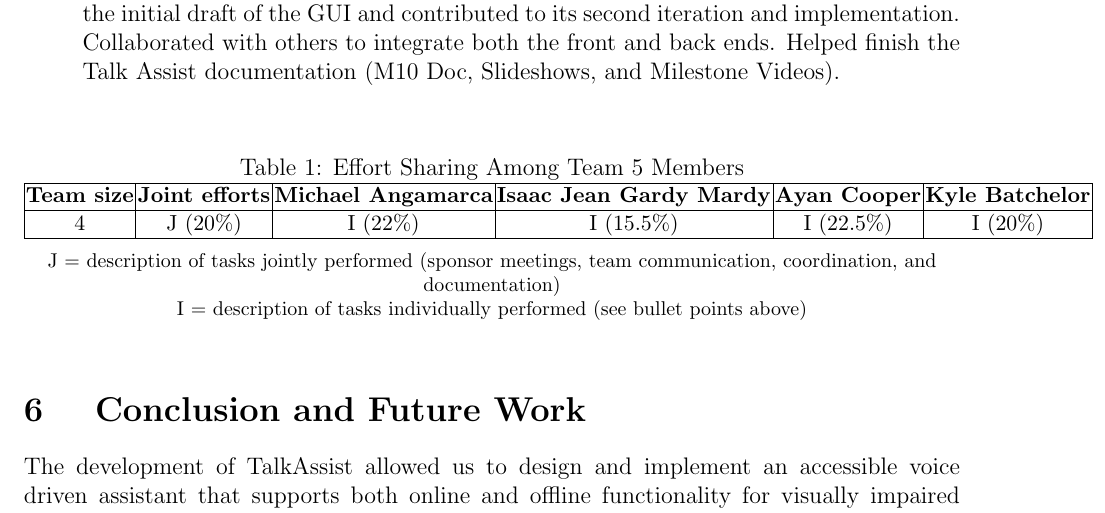
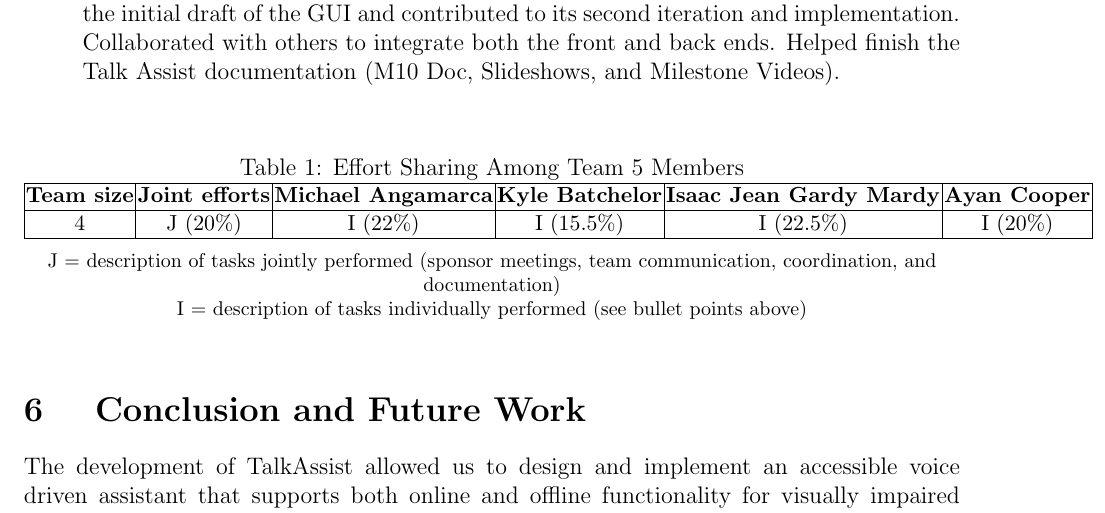
Before and after one commit to MichaelSAngamarca/ICSI-499-Report-M10, a LaTeX document (ICSI 499 Milesteon 10 Report.tex): part of page 16 of 16, cut so that both start at the same text. Compiled offline with pdfLaTeX.

```diff
--- a/ICSI 499 Milesteon 10 Report.tex
+++ b/ICSI 499 Milesteon 10 Report.tex
@@ -436,9 +436,9 @@
 \textbf{Team size} &
 \textbf{Joint efforts} &
 \textbf{Michael Angamarca} &
+\textbf{Kyle Batchelor} &
 \textbf{Isaac Jean Gardy Mardy} &
-\textbf{Ayan Cooper} &
-\textbf{Kyle Batchelor} \\
+\textbf{Ayan Cooper} \\
 \hline
 4 & J (20\%) & I (22\%) & I (15.5\%) & I (22.5\%) & I (20\%) \\
 \hline
```
